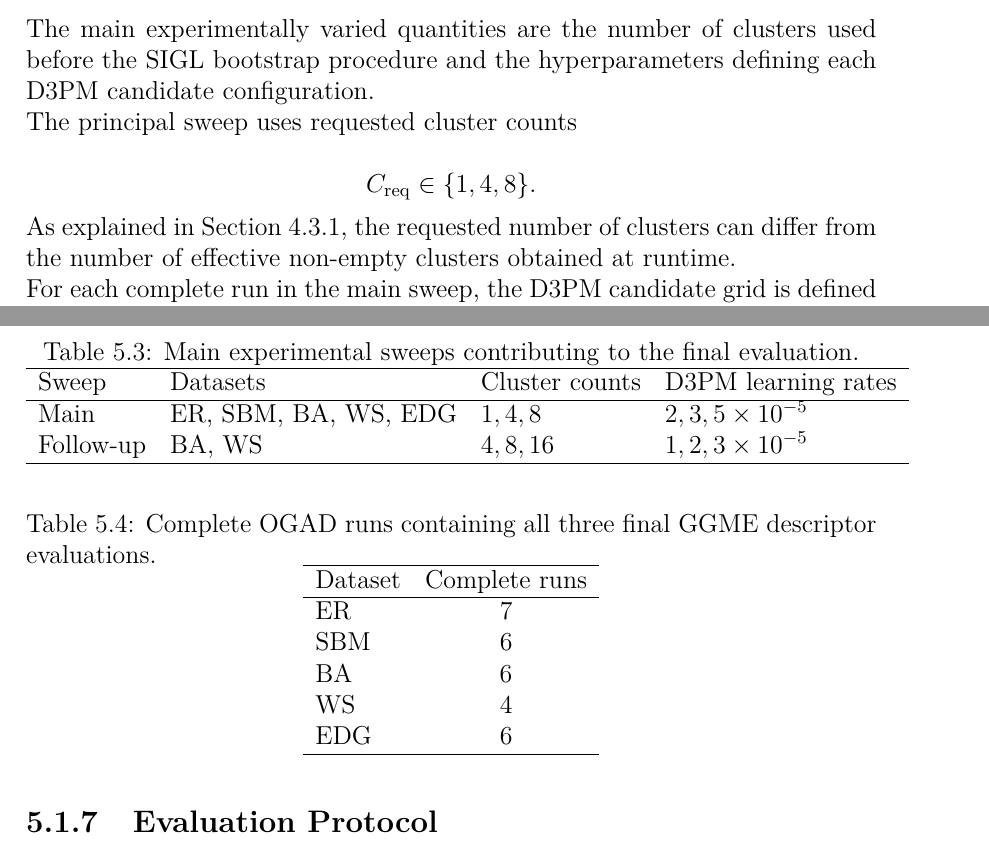
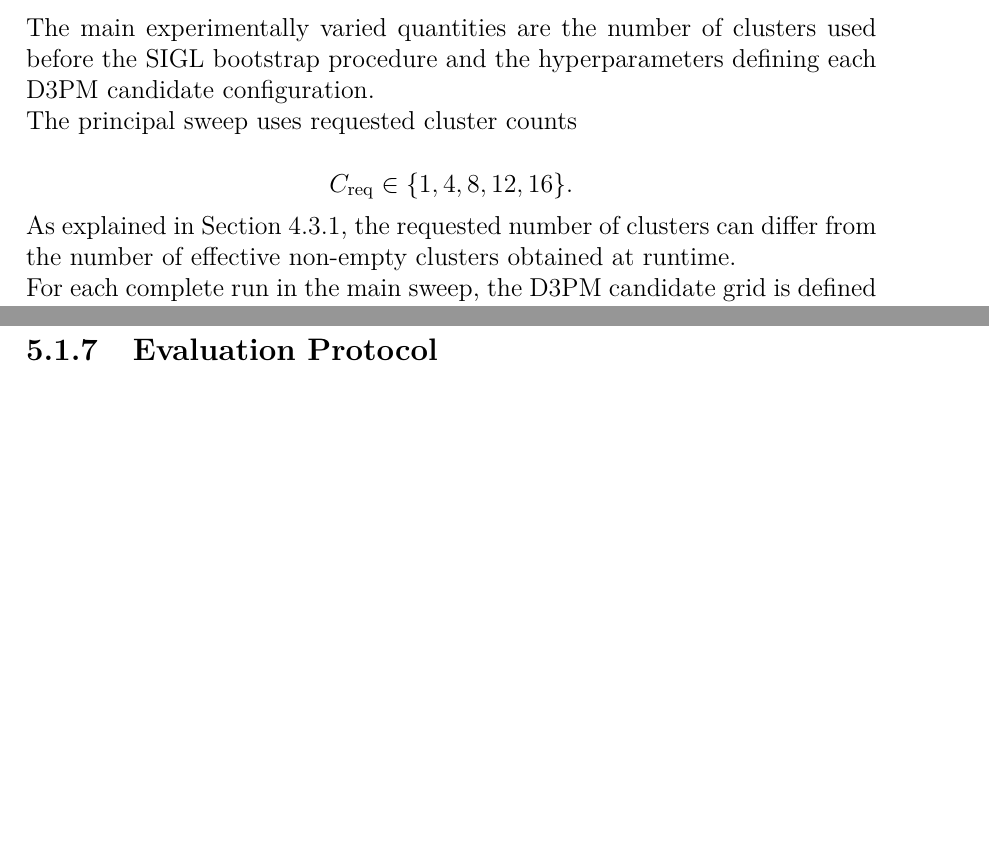
Before and after one commit to mikymatt01/thesis-OGAD, a LaTeX thesis (thesis/main.tex, which reads thesis/chapters/experiments.tex): two parts of pages 68 and 70 of 83, joined at a grey line, cut so that both start at the same text, the shorter picture padded with empty space. Compiled offline with pdfLaTeX.

Commit message:
feat: update experiments chapter with new configurations and add architectural overview figure

```diff
--- a/thesis/chapters/experiments.tex
+++ b/thesis/chapters/experiments.tex
@@ -129,7 +132,7 @@ The main experimentally varied quantities are the number of clusters used before
 The principal sweep uses requested cluster counts
 
 \[
-C_{\mathrm{req}}\in\{1,4,8\}.
+C_{\mathrm{req}}\in\{1,4,8,12,16\}.
 \]
 
 As explained in Section~\ref{subsec:method_sigl_clustering}, the requested number of clusters can differ from the number of effective non-empty clusters obtained at runtime.
@@ -227,21 +230,21 @@ The first selection operates in graphon representation space through the D3PM va
 
 The final experiments were obtained through a main broad sweep over all five datasets and a subsequent follow-up focused on BA and WS.
 
-\begin{table}[htbp]
-    \centering
-    \caption{Main experimental sweeps contributing to the final evaluation.}
-    \label{tab:exp_campaigns}
-    \begin{tabular}{llll}
-        \hline
-        Sweep & Datasets & Cluster counts & D3PM learning rates \\
-        \hline
-        Main & ER, SBM, BA, WS, EDG
-        & \(1,4,8\)
-        & \(2,3,5\times10^{-5}\) \\
-        Follow-up & BA, WS
-        & \(4,8,16\)
-        & \(1,2,3\times10^{-5}\) \\
-        \hline
-    \end{tabular}
-\end{table}
+% \begin{table}[htbp]
+%     \centering
+%     \caption{Main experimental sweeps contributing to the final evaluation.}
+%     \label{tab:exp_campaigns}
+%     \begin{tabular}{llll}
+%         \hline
+%         Sweep & Datasets & Cluster counts & D3PM learning rates \\
+%         \hline
+%         Main & ER, SBM, BA, WS, EDG
+%         & \(1,4,8\)
+%         & \(2,3,5\times10^{-5}\) \\
+%         Follow-up & BA, WS
+%         & \(4,8,16\)
+%         & \(1,2,3\times10^{-5}\) \\
+%         \hline
+%     \end{tabular}
+% \end{table}
 
@@ -249,18 +252,18 @@ Only runs completing all stages required for final GGME evaluation are included
 
-\begin{table}[htbp]
-    \centering
-    \caption{Complete OGAD runs containing all three final GGME descriptor evaluations.}
-    \label{tab:exp_complete_runs}
-    \begin{tabular}{lc}
-        \hline
-        Dataset & Complete runs \\
-        \hline
-        ER  & 7 \\
-        SBM & 6 \\
-        BA  & 6 \\
-        WS  & 4 \\
-        EDG & 6 \\
-        \hline
-    \end{tabular}
-\end{table}
+% \begin{table}[htbp]
+%     \centering
+%     \caption{Complete OGAD runs containing all three final GGME descriptor evaluations.}
+%     \label{tab:exp_complete_runs}
+%     \begin{tabular}{lc}
+%         \hline
+%         Dataset & Complete runs \\
+%         \hline
+%         ER  & 7 \\
+%         SBM & 6 \\
+%         BA  & 6 \\
+%         WS  & 4 \\
+%         EDG & 6 \\
+%         \hline
+%     \end{tabular}
+% \end{table}
 
```
Also changed, not shown: thesis/chapters/method.tex (+8 -0 lines), todo.md (+6 -0 lines), thesis/figures/method_overview.png (added), thesis/chapters/experiments.tex (18 more changed lines), 2 other files.
